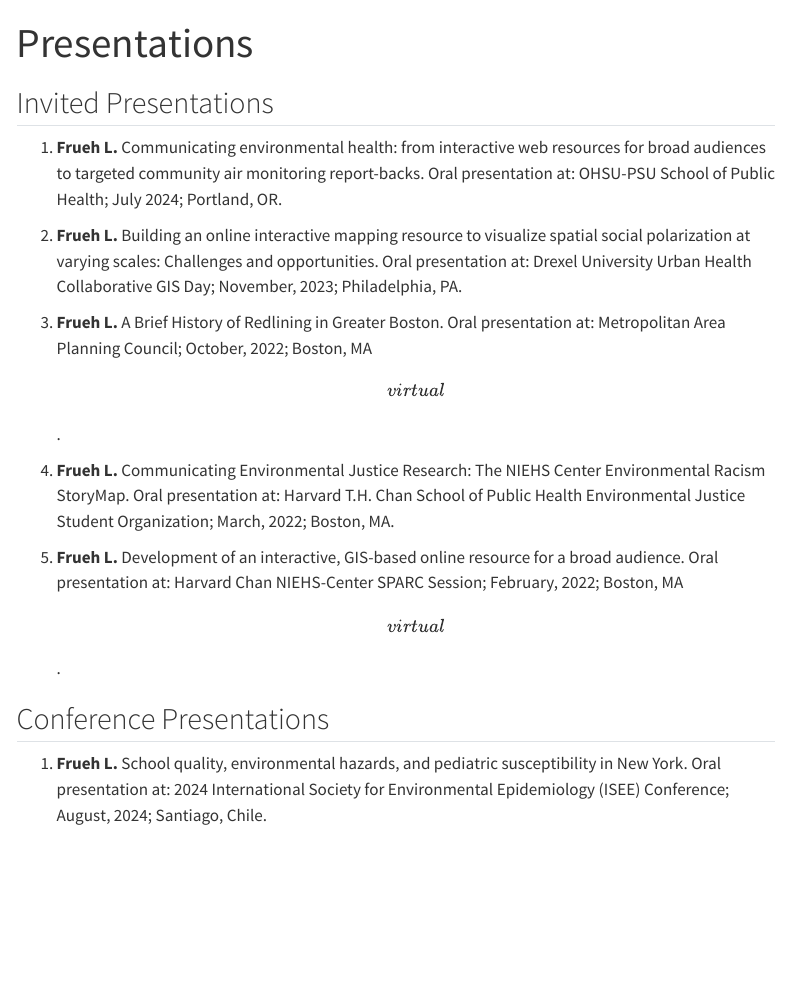
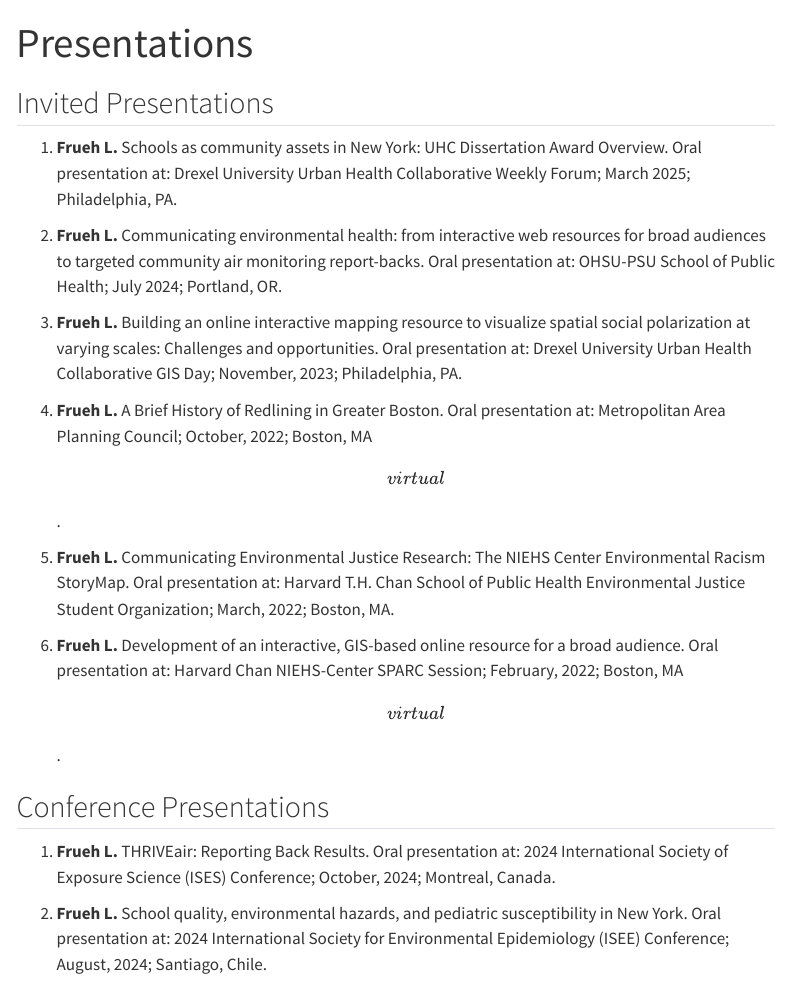
Before and after one commit to Lfrueh/personal_website, a Quarto document (presentations.qmd): the page in a window 1100 px wide, from its top. Rendered offline with R 4.5, knitr and Pandoc in place of Quarto, with nearby package versions; menus at the side of the page are left out.

Commit message:
updated presentations

```diff
--- a/presentations.qmd
+++ b/presentations.qmd
@@ -4,19 +4,21 @@ title: "Presentations"
 
 ## Invited Presentations
 
-1.  **Frueh L.** Communicating environmental health: from interactive web resources for broad audiences to targeted community air monitoring report-backs. Oral presentation at: OHSU-PSU School of Public Health; July 2024; Portland, OR.
+1.  **Frueh L.** Schools as community assets in New York: UHC Dissertation Award Overview. Oral presentation at: Drexel University Urban Health Collaborative Weekly Forum; March 2025; Philadelphia, PA.
 
-2.  **Frueh L.** Building an online interactive mapping resource to visualize spatial social polarization at varying scales: Challenges and opportunities. Oral presentation at: Drexel University Urban Health Collaborative GIS Day; November, 2023; Philadelphia, PA.
+2.  **Frueh L.** Communicating environmental health: from interactive web resources for broad audiences to targeted community air monitoring report-backs. Oral presentation at: OHSU-PSU School of Public Health; July 2024; Portland, OR.
 
-3.  **Frueh L.** A Brief History of Redlining in Greater Boston. Oral presentation at: Metropolitan Area Planning Council; October, 2022; Boston, MA \[virtual\].
+3.  **Frueh L.** Building an online interactive mapping resource to visualize spatial social polarization at varying scales: Challenges and opportunities. Oral presentation at: Drexel University Urban Health Collaborative GIS Day; November, 2023; Philadelphia, PA.
 
-4.  **Frueh L.** Communicating Environmental Justice Research: The NIEHS Center Environmental Racism StoryMap. Oral presentation at: Harvard T.H. Chan School of Public Health Environmental Justice Student Organization; March, 2022; Boston, MA.
+4.  **Frueh L.** A Brief History of Redlining in Greater Boston. Oral presentation at: Metropolitan Area Planning Council; October, 2022; Boston, MA \[virtual\].
 
-5.  **Frueh L.** Development of an interactive, GIS-based online resource for a broad audience. Oral presentation at: Harvard Chan NIEHS-Center SPARC Session; February, 2022; Boston, MA \[virtual\].
+5.  **Frueh L.** Communicating Environmental Justice Research: The NIEHS Center Environmental Racism StoryMap. Oral presentation at: Harvard T.H. Chan School of Public Health Environmental Justice Student Organization; March, 2022; Boston, MA.
+
+6.  **Frueh L.** Development of an interactive, GIS-based online resource for a broad audience. Oral presentation at: Harvard Chan NIEHS-Center SPARC Session; February, 2022; Boston, MA \[virtual\].
 
 ## Conference Presentations
 
-1.  **Frueh L.** School quality, environmental hazards, and pediatric susceptibility in New York. Oral presentation at: 2024 International Society for Environmental Epidemiology (ISEE) Conference; August, 2024; Santiago, Chile.
+1.  **Frueh L.** THRIVEair: Reporting Back Results. Oral presentation at: 2024 International Society of Exposure Science (ISES) Conference; October, 2024; Montreal, Canada.
 
-2.  Clougherty JE, **Frueh L,** Sheffield PE. Climate resilience. Panel discussion presented at: 2024 CAFÉ Climate and Health Conference; February, 2024; \[virtual\].
+2.  **Frueh L.** School quality, environmental hazards, and pediatric susceptibility in New York. Oral presentation at: 2024 International Society for Environmental Epidemiology (ISEE) Conference; August, 2024; Santiago, Chile.
 
```
Also changed, not shown: presentations.qmd (6 more changed lines), 2 other files.
